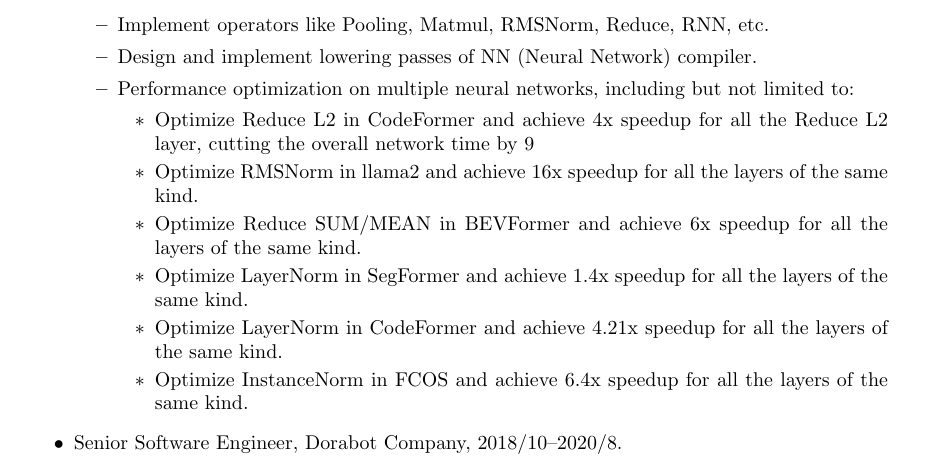
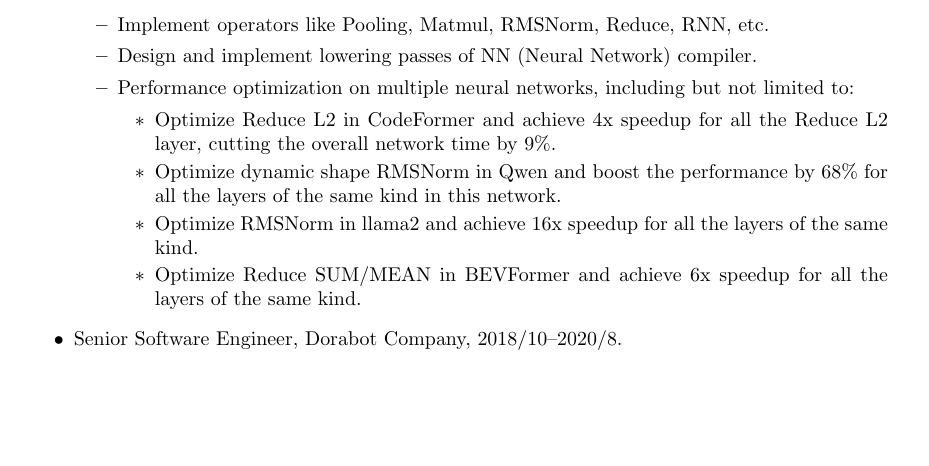
Before and after one commit to yszheda/yszheda.github.io, a LaTeX CV (cv/ShuaiYuan-cv-en.tex): part of page 1 of 4, cut so that both start at the same text, the shorter picture padded with empty space. Compiled offline with pdfLaTeX.

Commit message:
Update latex

```diff
--- a/cv/ShuaiYuan-cv-en.tex
+++ b/cv/ShuaiYuan-cv-en.tex
@@ -152,14 +152,15 @@
             \item Performance optimization on multiple neural networks, including but not limited to:
                 \begin{itemize}
                     % 2025
-                    \item Optimize Reduce L2 in \href{https://github.com/sczhou/CodeFormer}{CodeFormer} and achieve 4x speedup for all the Reduce L2 layer, cutting the overall network time by 9%.
+                    \item Optimize Reduce L2 in \href{https://github.com/sczhou/CodeFormer}{CodeFormer} and achieve 4x speedup for all the Reduce L2 layer, cutting the overall network time by 9\%.
+                    \item Optimize dynamic shape RMSNorm in Qwen and boost the performance by 68\% for all the layers of the same kind in this network.
                     % 2024
                     \item Optimize RMSNorm in \href{https://github.com/meta-llama/llama}{llama2} and achieve 16x speedup for all the layers of the same kind.
                     \item Optimize Reduce SUM/MEAN in \href{https://github.com/fundamentalvision/BEVFormer}{BEVFormer} and achieve 6x speedup for all the layers of the same kind.
-                    % 2023
-                    \item Optimize LayerNorm in \href{https://github.com/NVlabs/SegFormer}{SegFormer} and achieve 1.4x speedup for all the layers of the same kind.
-                    \item Optimize LayerNorm in \href{https://github.com/sczhou/CodeFormer}{CodeFormer} and achieve 4.21x speedup for all the layers of the same kind.
-                    \item Optimize InstanceNorm in \href{https://github.com/tianzhi0549/FCOS}{FCOS} and achieve 6.4x speedup for all the layers of the same kind.
+                    % % 2023
+                    % \item Optimize LayerNorm in \href{https://github.com/NVlabs/SegFormer}{SegFormer} and achieve 1.4x speedup for all the layers of the same kind.
+                    % \item Optimize LayerNorm in \href{https://github.com/sczhou/CodeFormer}{CodeFormer} and achieve 4.21x speedup for all the layers of the same kind.
+                    % \item Optimize InstanceNorm in \href{https://github.com/tianzhi0549/FCOS}{FCOS} and achieve 6.4x speedup for all the layers of the same kind.
                 \end{itemize}
         \end{itemize}
     \item Senior Software Engineer, Dorabot Company, 2018/10--2020/8.
```
